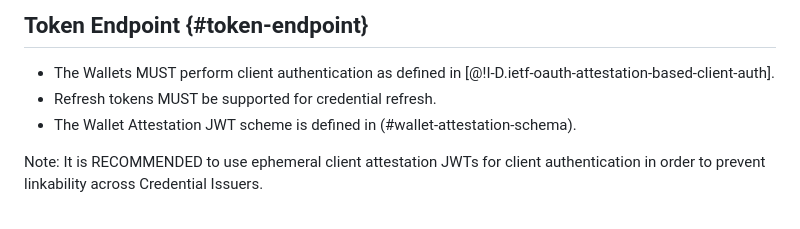
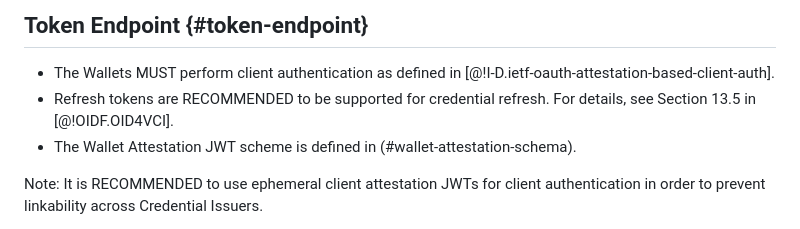
Before and after one commit to openid/oid4vc-haip-sd-jwt-vc, a Markdown page: openid4vc-high-assurance-interoperability-profile-sd-jwt-vc-1_0.md, the part around the change. GitHub-like rendering.

Commit message:
make refresh tokens optional (#125)
4 approvals. open for a week.

```diff
--- a/openid4vc-high-assurance-interoperability-profile-sd-jwt-vc-1_0.md
+++ b/openid4vc-high-assurance-interoperability-profile-sd-jwt-vc-1_0.md
@@ -128,7 +128,7 @@ Both sending Credential Offer same-device and cross-device is supported.
 ## Token Endpoint {#token-endpoint}
 
    * The Wallets MUST perform client authentication as defined in [@!I-D.ietf-oauth-attestation-based-client-auth].
-   * Refresh tokens MUST be supported for credential refresh.
+   * Refresh tokens are RECOMMENDED to be supported for credential refresh. For details, see Section 13.5 in [@!OIDF.OID4VCI].
    * The Wallet Attestation JWT scheme is defined in (#wallet-attestation-schema).
 
 Note: It is RECOMMENDED to use ephemeral client attestation JWTs for client authentication in order to prevent linkability across Credential Issuers.
```
